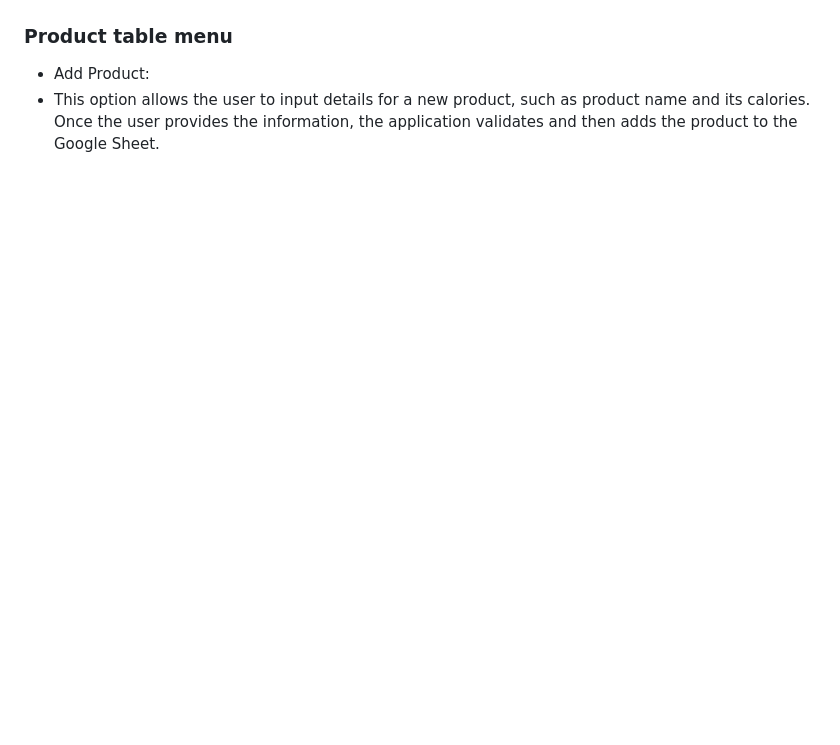
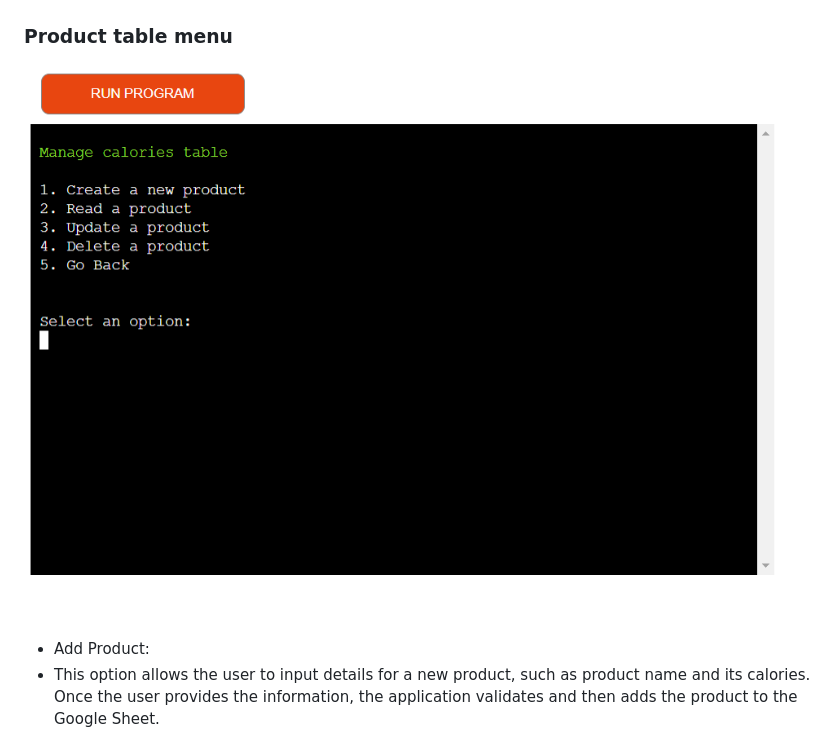
Before and after one commit to Code-Institute-Submissions/OleksiyLa-Project_3, a Markdown page: README.md, the part around the change printed below. GitHub-like rendering; blank space fills up the shorter version.

Commit message:
docs: display product table img README

```diff
--- a/README.md
+++ b/README.md
@@ -107,6 +107,9 @@ Calories Tracker is a terminal-based application designed to put the user in con
 ![Responsive website on different devices](./README/images/terminal/login_password.png)
 
 ### Product table menu
+
+![Responsive website on different devices](./README/images/terminal/cal_table.png)
+
 - Add Product:
  - This option allows the user to input details for a new product, such as product name and its calories. Once the user provides the information, the application validates and then adds the product to the Google Sheet.
 
```
Also changed, not shown: other parts of README.md (+0 -1 lines).
